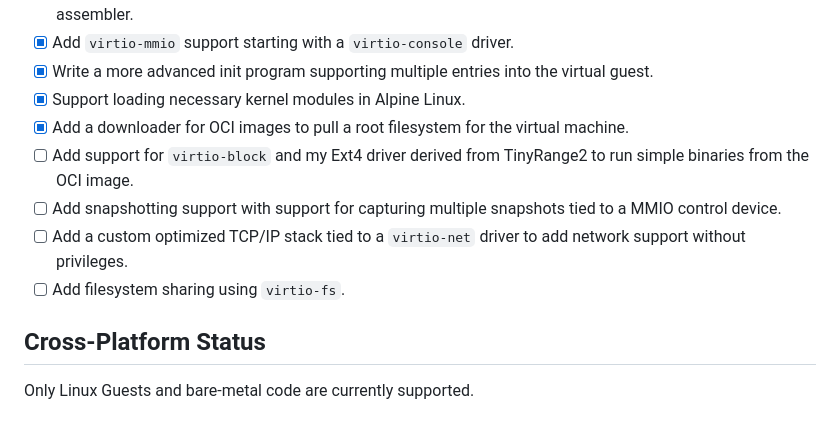
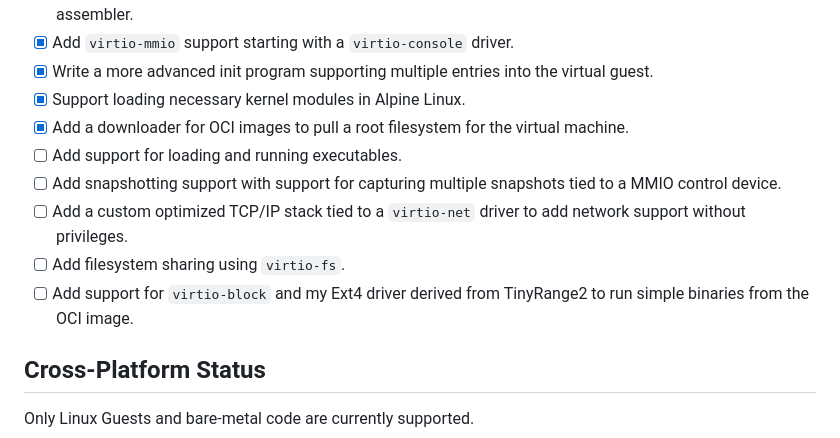
Before and after one commit to tinyrange/cc, a Markdown page: README.md, the part around the change. GitHub-like rendering.

Commit message:
readme: updated development plan

```diff
--- a/README.md
+++ b/README.md
@@ -22,10 +22,11 @@ CrumbleCracker is a high performance embeddable virtualization platform designed
 - [x] Write a more advanced init program supporting multiple entries into the virtual guest.
 - [x] Support loading necessary kernel modules in Alpine Linux.
 - [x] Add a downloader for OCI images to pull a root filesystem for the virtual machine.
-- [ ] Add support for `virtio-block` and my Ext4 driver derived from TinyRange2 to run simple binaries from the OCI image.
+- [ ] Add support for loading and running executables.
 - [ ] Add snapshotting support with support for capturing multiple snapshots tied to a MMIO control device.
 - [ ] Add a custom optimized TCP/IP stack tied to a `virtio-net` driver to add network support without privileges.
 - [ ] Add filesystem sharing using `virtio-fs`.
+- [ ] Add support for `virtio-block` and my Ext4 driver derived from TinyRange2 to run simple binaries from the OCI image.
 
 ## Cross-Platform Status
 
```
